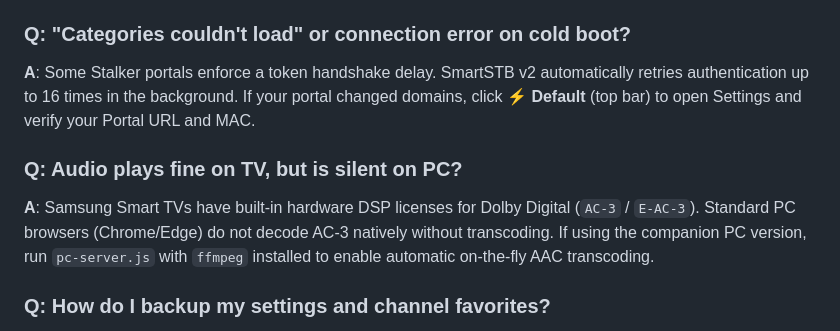
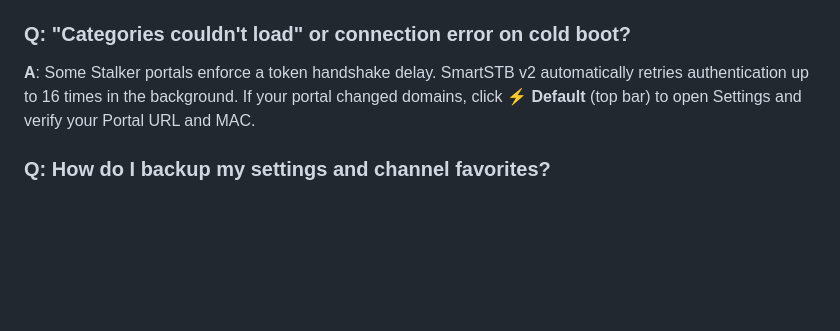
Before and after one commit to Rusty24h/Stalker-IPTV-Player, a Markdown page: README.md, the part around the change. Drawn GitHub-style; blank space fills up the shorter version.

```diff
--- a/README.md
+++ b/README.md
@@ -239,9 +239,6 @@ tizen run -s <TV_DEVICE_ID> -p smartstbv2.SmartSTBclone
 ### Q: "Categories couldn't load" or connection error on cold boot?
 **A**: Some Stalker portals enforce a token handshake delay. SmartSTB v2 automatically retries authentication up to 16 times in the background. If your portal changed domains, click **⚡ Default** (top bar) to open Settings and verify your Portal URL and MAC.
 
-### Q: Audio plays fine on TV, but is silent on PC?
-**A**: Samsung Smart TVs have built-in hardware DSP licenses for Dolby Digital (`AC-3` / `E-AC-3`). Standard PC browsers (Chrome/Edge) do not decode AC-3 natively without transcoding. If using the companion PC version, run `pc-server.js` with `ffmpeg` installed to enable automatic on-the-fly AAC transcoding.
-
 ### Q: How do I backup my settings and channel favorites?
 **A**: Open **Settings** > Click **Export Backup**. The app stores a complete encrypted snapshot to TV storage and local proxy memory, which can be restored anytime via **Import Backup**.
 
```
